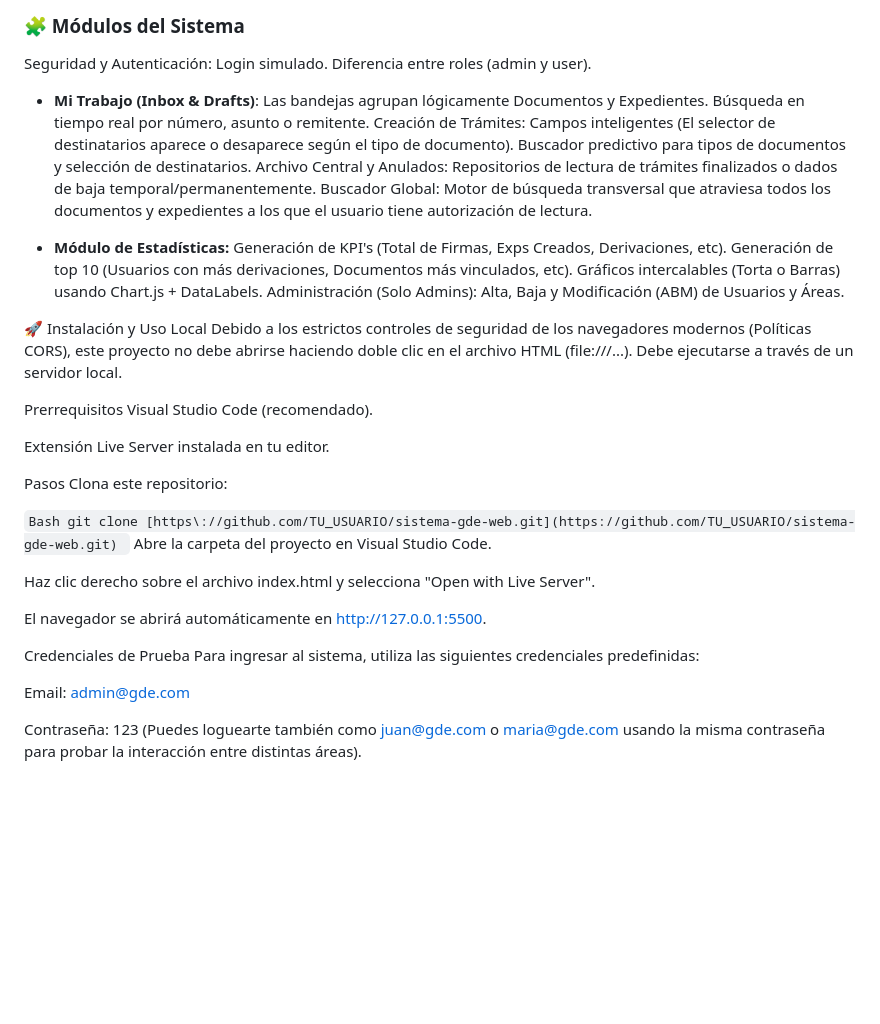
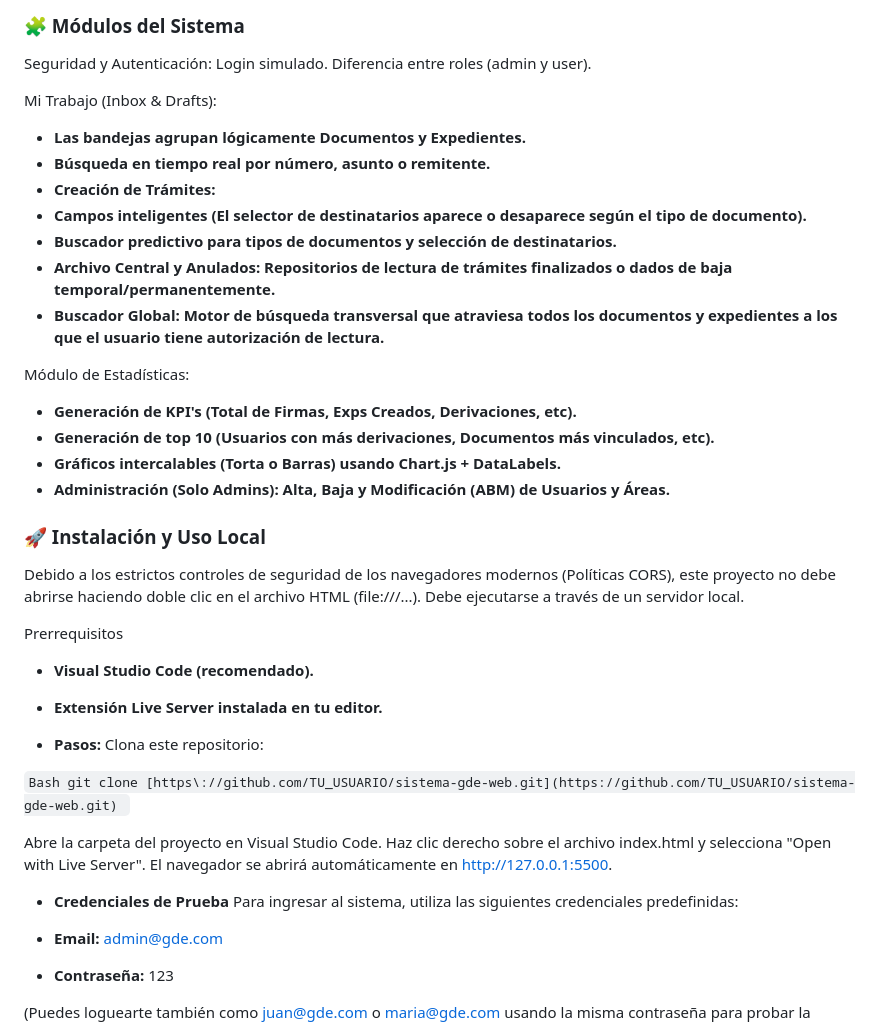
Before and after one commit to sheyk87/Sistema_Documental_JS, a Markdown page: README.md, the part around the change. Rendered like a GitHub page; blank space fills up the shorter version.

```diff
--- a/README.md
+++ b/README.md
@@ -108,46 +108,44 @@ UI/UX:
 ### 🧩 Módulos del Sistema
 Seguridad y Autenticación: Login simulado. Diferencia entre roles (admin y user).
 
-* **Mi Trabajo (Inbox & Drafts)**:
-Las bandejas agrupan lógicamente Documentos y Expedientes.
-Búsqueda en tiempo real por número, asunto o remitente.
-Creación de Trámites:
-Campos inteligentes (El selector de destinatarios aparece o desaparece según el tipo de documento).
-Buscador predictivo para tipos de documentos y selección de destinatarios.
-Archivo Central y Anulados: Repositorios de lectura de trámites finalizados o dados de baja temporal/permanentemente.
-Buscador Global: Motor de búsqueda transversal que atraviesa todos los documentos y expedientes a los que el usuario tiene autorización de lectura.
+Mi Trabajo (Inbox & Drafts):
+* **Las bandejas agrupan lógicamente Documentos y Expedientes.**
+* **Búsqueda en tiempo real por número, asunto o remitente.**
+* **Creación de Trámites:**
+* **Campos inteligentes (El selector de destinatarios aparece o desaparece según el tipo de documento).**
+* **Buscador predictivo para tipos de documentos y selección de destinatarios.**
+* **Archivo Central y Anulados: Repositorios de lectura de trámites finalizados o dados de baja temporal/permanentemente.**
+* **Buscador Global: Motor de búsqueda transversal que atraviesa todos los documentos y expedientes a los que el usuario tiene autorización de lectura.**
 
-* **Módulo de Estadísticas:**
-Generación de KPI's (Total de Firmas, Exps Creados, Derivaciones, etc).
-Generación de top 10 (Usuarios con más derivaciones, Documentos más vinculados, etc).
-Gráficos intercalables (Torta o Barras) usando Chart.js + DataLabels.
-Administración (Solo Admins): Alta, Baja y Modificación (ABM) de Usuarios y Áreas.
+Módulo de Estadísticas:
+* **Generación de KPI's (Total de Firmas, Exps Creados, Derivaciones, etc).**
+* **Generación de top 10 (Usuarios con más derivaciones, Documentos más vinculados, etc).**
+* **Gráficos intercalables (Torta o Barras) usando Chart.js + DataLabels.**
+* **Administración (Solo Admins): Alta, Baja y Modificación (ABM) de Usuarios y Áreas.**
 
 
-🚀 Instalación y Uso Local
+### 🚀 Instalación y Uso Local
 Debido a los estrictos controles de seguridad de los navegadores modernos (Políticas CORS), este proyecto no debe abrirse haciendo doble clic en el archivo HTML (file:///...). Debe ejecutarse a través de un servidor local.
 
 Prerrequisitos
-Visual Studio Code (recomendado).
+* **Visual Studio Code (recomendado).**
+* **Extensión Live Server instalada en tu editor.**
 
-Extensión Live Server instalada en tu editor.
-
-Pasos
+* **Pasos:**
 Clona este repositorio:
 
 ``Bash
 git clone [https://github.com/TU_USUARIO/sistema-gde-web.git](https://github.com/TU_USUARIO/sistema-gde-web.git)
 ``
+
 Abre la carpeta del proyecto en Visual Studio Code.
-
 Haz clic derecho sobre el archivo index.html y selecciona "Open with Live Server".
-
 El navegador se abrirá automáticamente en http://127.0.0.1:5500.
 
-Credenciales de Prueba
+* **Credenciales de Prueba**
 Para ingresar al sistema, utiliza las siguientes credenciales predefinidas:
 
-Email: admin@gde.com
+* **Email:** admin@gde.com
+* **Contraseña:** 123
 
-Contraseña: 123
 (Puedes loguearte también como juan@gde.com o maria@gde.com usando la misma contraseña para probar la interacción entre distintas áreas).
```
